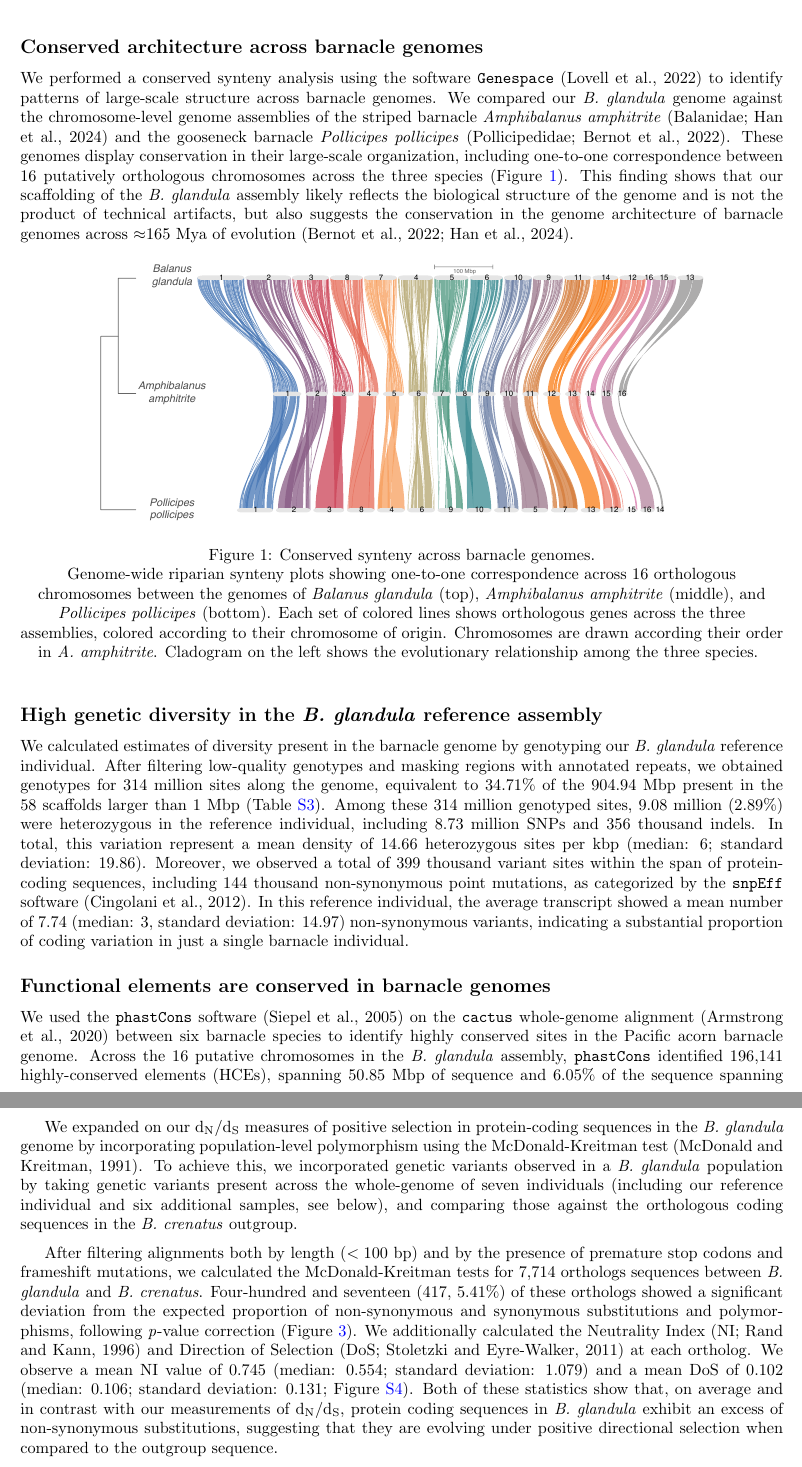
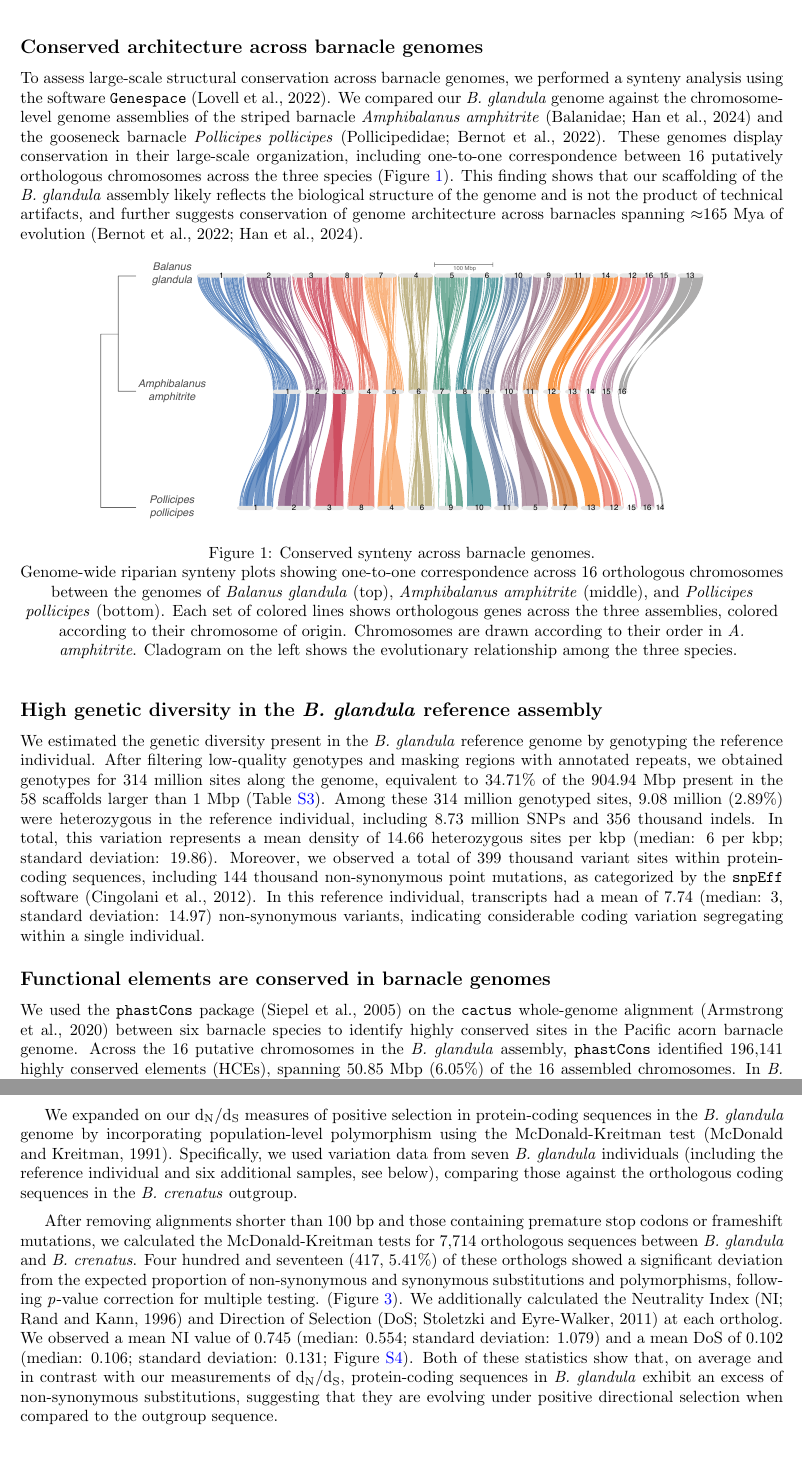
Before and after one commit to kr-colab/balanus_genome_ms, a LaTeX paper (docs/barnacle_genome_ms.tex): two parts of pages 4 and 6 of 35, joined at a grey line, cut so that both start at the same text. Compiled offline with pdfLaTeX.

Commit message:
through MK test

```diff
--- a/docs/barnacle_genome_ms.tex
+++ b/docs/barnacle_genome_ms.tex
@@ -330,9 +330,9 @@ genes in the genome. %TODO -- add this methods section for non-coding annotation
 % not micro-synteny. This might be a better way of describing these relationships give
 % that we do not know the ancestral karyotype for this types.
 
-We performed a conserved synteny analysis using the software \texttt{Genespace}
-(\cite{lovell_genespace_2022}) to identify patterns of large-scale structure across
-barnacle genomes. We compared our \textit{B. glandula} genome against the
+To assess large-scale structural conservation across barnacle genomes, we performed
+a synteny analysis using the software \texttt{Genespace}
+(\cite{lovell_genespace_2022}). We compared our \textit{B. glandula} genome against the
 chromosome-level genome assemblies of the striped barnacle \textit{Amphibalanus
 amphitrite} (Balanidae; \cite{han_new_2024}) and the gooseneck barnacle
 \textit{Pollicipes pollicipes} (Pollicipedidae; \cite{bernot_chromosome-level_2022}).
@@ -340,8 +340,8 @@ These genomes display conservation in their large-scale organization, including
 one-to-one correspondence between 16 putatively orthologous chromosomes across the
 three species (Figure~\ref{fig:synteny}). This finding shows that our scaffolding
 of the \textit{B. glandula} assembly likely reflects the biological structure of
-the genome and is not the product of technical artifacts, but also suggests the
-conservation in the genome architecture of barnacle genomes across $\approx$165 Mya
+the genome and is not the product of technical artifacts, and further suggests
+conservation of genome architecture across barnacles spanning $\approx$165 Mya
 of evolution (\cite{han_new_2024,bernot_chromosome-level_2022}).
 
 % Synteny
@@ -354,7 +354,7 @@ of evolution (\cite{han_new_2024,bernot_chromosome-level_2022}).
         (top), \textit{Amphibalanus amphitrite} (middle), and \textit{Pollicipes
         pollicipes} (bottom). Each set of colored lines shows orthologous genes
         across the three assemblies, colored according to their chromosome of origin.
-        Chromosomes are drawn according their order in \textit{A. amphitrite}.
+        Chromosomes are drawn according to their order in \textit{A. amphitrite}.
         Cladogram on the left shows the evolutionary relationship among the three
         species.
     \label{fig:synteny}
@@ -367,21 +367,21 @@ of evolution (\cite{han_new_2024,bernot_chromosome-level_2022}).
 % We delve more on this on the later popgen section, but this individual is not
 % included there.
 
-We calculated estimates of diversity present in the barnacle genome by genotyping
-our \textit{B. glandula} reference individual. After filtering low-quality genotypes
+We estimated the genetic diversity present in the \textit{B. glandula} reference
+genome by genotyping the reference individual. %ADK -- this isn't clear to me. what does it mean to genotype the reference individual?
+After filtering low-quality genotypes
 and masking regions with annotated repeats, we obtained genotypes for 314 million
 sites along the genome, equivalent to 34.71\% of the 904.94 Mbp present in the 58
 scaffolds larger than 1 Mbp (Table~\ref{tab:sup_popgen_stats}). Among these 314
 million genotyped sites, 9.08 million (2.89\%) were heterozygous in the reference
 individual, including 8.73 million SNPs and 356 thousand indels. In total, this
-variation represent a mean density of 14.66 heterozygous sites per kbp (median: 6;
-standard deviation: 19.86). Moreover, we observed a total of 399 thousand variant
-sites within the span of protein-coding sequences, including 144 thousand
+variation represents a mean density of 14.66 heterozygous sites per kbp (median: 6
+per kbp; standard deviation: 19.86). Moreover, we observed a total of 399 thousand variant
+sites within protein-coding sequences, including 144 thousand
 non-synonymous point mutations, as categorized by the \texttt{snpEff} software
-(\cite{cingolani_program_2012}). In this reference individual, the average
-transcript showed a mean number of 7.74 (median: 3, standard deviation: 14.97)
-non-synonymous variants, indicating a substantial proportion of coding variation
-in just a single barnacle individual.
+(\cite{cingolani_program_2012}). In this reference individual, transcripts had a mean of 7.74 (median: 3, standard deviation: 14.97)
+non-synonymous variants, indicating considerable coding variation segregating
+within a single individual.
 
 \subsection*{Functional elements are conserved in barnacle genomes}
 
@@ -389,12 +389,12 @@ in just a single barnacle individual.
 % it is. The enrichment results are generally expected (tRNAs and CDSs are conserved).
 % Not sure what else to say there.
 
-We used the \texttt{phastCons} software (\cite{siepel_evolutionarily_2005}) on the
+We used the \texttt{phastCons} package (\cite{siepel_evolutionarily_2005}) on the
 \texttt{cactus} whole-genome alignment (\cite{armstrong_progressive_2020}) between
 six barnacle species to identify highly conserved sites in the Pacific acorn barnacle
 genome. Across the 16 putative chromosomes in the \textit{B. glandula} assembly,
-\texttt{phastCons} identified 196,141 highly-conserved elements (HCEs), spanning
-50.85 Mbp of sequence and 6.05\% of the sequence spanning the 16 assembled chromosomes.
+\texttt{phastCons} identified 196,141 highly conserved elements (HCEs), spanning
+50.85 Mbp (6.05\%) of the 16 assembled chromosomes.
 In \textit{B. glandula}, the HCEs had a mean length of 259.25 bp (median: 42 bp,
 standard deviation: 990.40 bp).
 \vspace{0.2cm}
@@ -469,28 +470,29 @@ homologs to tumor protein p53-inducible protein 11 (which is involved in cell cy
-regulation), chymotrypsin-like protease CTRL-1, and the protein quiver gene.
+immune response in crustaceans (\cite{liu_involvement_2019}). Additionally, we found
+homologs of tumor protein p53-inducible protein 11 (which is involved in cell cycle
+regulation), chymotrypsin-like protease CTRL-1, and the quiver gene.
 \vspace{0.2cm}
 
 We expanded on our d\textsubscript{N}/d\textsubscript{S} measures of positive
 selection in protein-coding sequences in the \textit{B. glandula} genome by
 incorporating population-level polymorphism using the McDonald-Kreitman test
-(\cite{mcdonald_adaptive_1991}). To achieve this, we incorporated genetic variants
-observed in a \textit{B. glandula} population by taking genetic variants present
-across the whole-genome of seven individuals (including our reference individual and
-six additional samples, see below), and comparing those against the orthologous
+(\cite{mcdonald_adaptive_1991}). Specifically, we used variation data
+from seven \textit{B. glandula} individuals (including the reference individual and
+six additional samples, see below), comparing those against the orthologous
 coding sequences in the \textit{B. crenatus} outgroup.
 \vspace{0.2cm}
 
-After filtering alignments both by length ($<100$ bp) and by the presence of
-premature stop codons and frameshift mutations, we calculated the McDonald-Kreitman
-tests for 7,714 orthologs sequences between \textit{B. glandula} and \textit{B.
-crenatus}. Four-hundred and seventeen (417, 5.41\%) of these orthologs showed a
+After removing alignments shorter than 100 bp and those containing
+premature stop codons or frameshift mutations, we calculated the McDonald-Kreitman
+tests for 7,714 orthologous sequences between \textit{B. glandula} and \textit{B.
+crenatus}. Four hundred and seventeen (417, 5.41\%) of these orthologs showed a
 significant deviation from the expected proportion of non-synonymous and synonymous
-substitutions and polymorphisms, following \textit{p}-value correction
+substitutions and polymorphisms, following \textit{p}-value correction for multiple testing.
 (Figure~\ref{fig:mkTest}). We additionally calculated the Neutrality Index (NI;
 \cite{rand_excess_1996}) and Direction of Selection (DoS; \cite{stoletzki_estimation_2011})
-at each ortholog. We observe a mean NI value of 0.745 (median: 0.554; standard
+at each ortholog. We observed a mean NI value of 0.745 (median: 0.554; standard
 deviation: 1.079) and a mean DoS of 0.102 (median: 0.106; standard deviation: 0.131;
 Figure~\ref{fig:sup_dos}). Both of these statistics show that, on average and in contrast
-with our measurements of d\textsubscript{N}/d\textsubscript{S}, protein coding
+with our measurements of d\textsubscript{N}/d\textsubscript{S}, protein-coding
 sequences in \textit{B. glandula} exhibit an excess of non-synonymous substitutions,
 suggesting that they are evolving under positive directional selection when compared
 to the outgroup sequence.
```
Also changed, not shown: docs/barnacle_genome_ms.tex (83 more changed lines).
